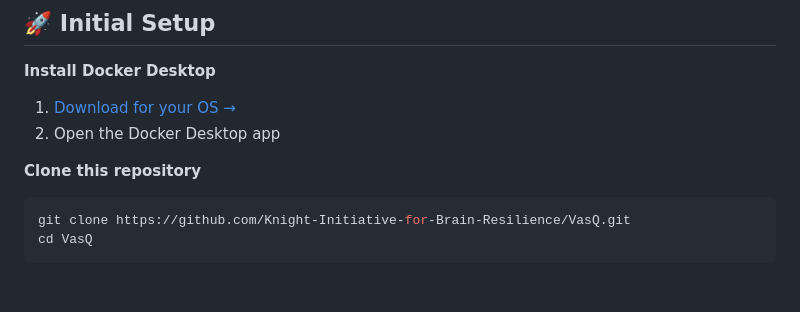
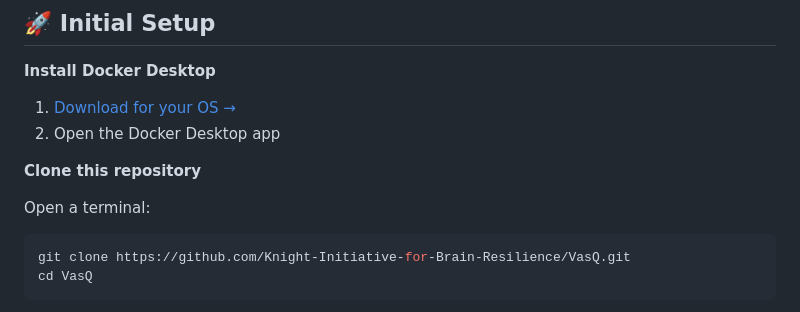
Before and after one commit to Knight-Initiative-for-Brain-Resilience/VasQ, a Markdown page: README.md, the part around the change. Drawn GitHub-style; blank space fills up the shorter version.

````diff
--- a/README.md
+++ b/README.md
@@ -33,6 +33,8 @@ Follow the steps below to get your VasQ environment up and running. This project
 2. Open the Docker Desktop app
 
 **Clone this repository**
+
+Open a terminal:
 
    ```bash
    git clone https://github.com/Knight-Initiative-for-Brain-Resilience/VasQ.git
````
